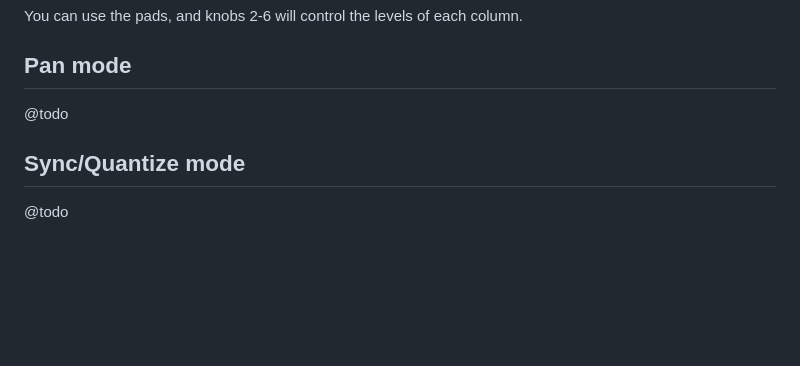
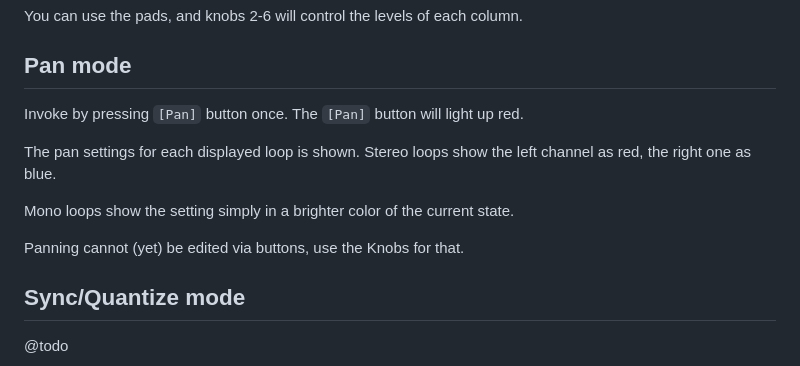
Before and after one commit to pft/sl-apckey25mk2, a Markdown page: readme.md, the part around one of its changes. Rendered like a GitHub page; blank space fills up the shorter version.

```diff
--- a/readme.md
+++ b/readme.md
@@ -129,7 +131,13 @@ You can use the pads, and knobs 2-6 will control the levels of each column.
 
 ## Pan mode
 
-@todo
+Invoke by pressing `[Pan]` button once. The `[Pan]` button will light up red.
+
+The pan settings for each displayed loop is shown. Stereo loops show the left channel as red, the right one as blue.
+
+Mono loops show the setting simply in a brighter color of the current state.
+
+Panning cannot (yet) be edited via buttons, use the Knobs for that.
 
 ## Sync/Quantize mode
 
```
Also changed, not shown: other parts of readme.md (+2 -0 lines).
